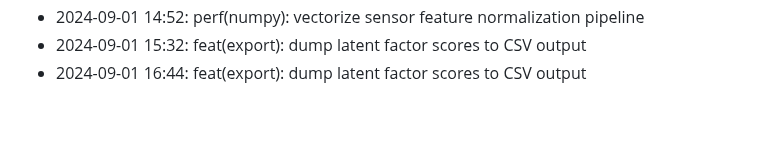
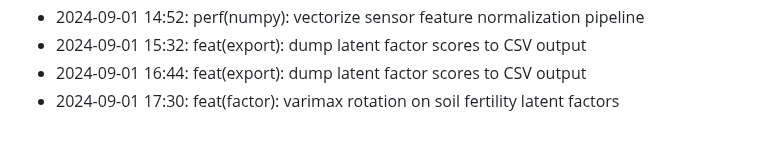
Before and after one commit to lak-is-law/agricultural-sensor-factor-analysis, a Markdown page: docs/changelog.md, the part around the change. Drawn GitHub-style.

Commit message:
feat(factor): varimax rotation on soil fertility latent factors

```diff
--- a/docs/changelog.md
+++ b/docs/changelog.md
@@ -50,3 +50,4 @@
 - 2024-09-01 14:52: perf(numpy): vectorize sensor feature normalization pipeline
 - 2024-09-01 15:32: feat(export): dump latent factor scores to CSV output
 - 2024-09-01 16:44: feat(export): dump latent factor scores to CSV output
+- 2024-09-01 17:30: feat(factor): varimax rotation on soil fertility latent factors
```
